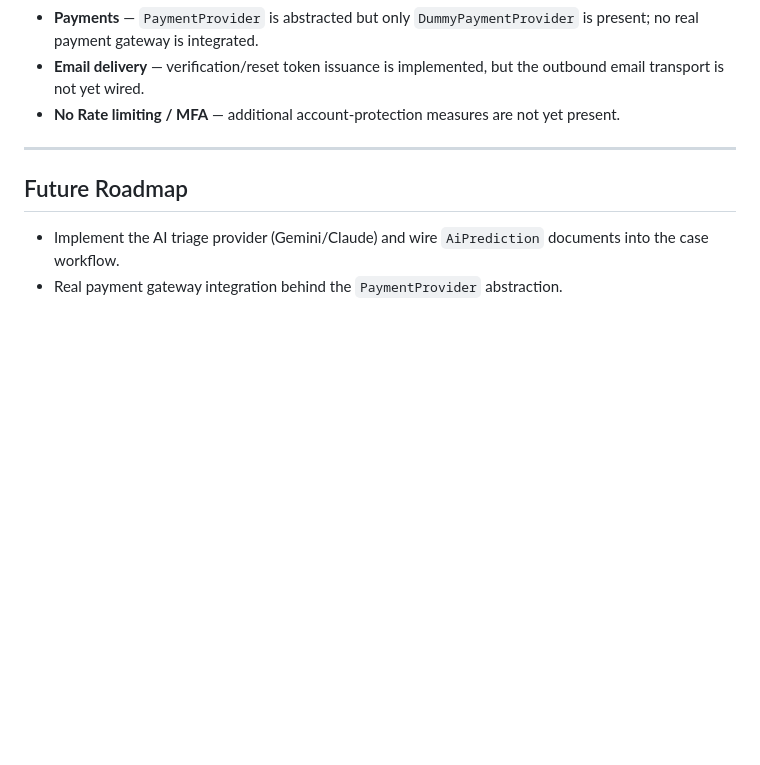
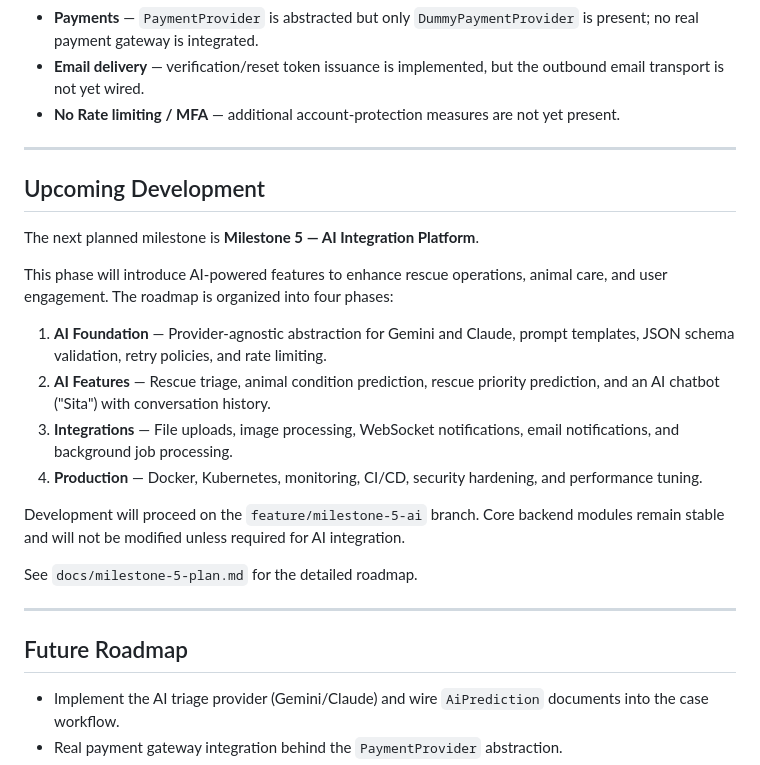
Before and after one commit to Sai0Nikhil/Karuna_Full_Project, a Markdown page: springboot/README.md, the part around the change. GitHub-like rendering; blank space fills up the shorter version.

Commit message:
docs: prepare roadmap for milestone 5 AI platform

```diff
--- a/springboot/README.md
+++ b/springboot/README.md
@@ -667,6 +667,23 @@ sticky-session requirement.
 
 ---
 
+## Upcoming Development
+
+The next planned milestone is **Milestone 5 — AI Integration Platform**.
+
+This phase will introduce AI-powered features to enhance rescue operations, animal care, and user engagement. The roadmap is organized into four phases:
+
+1. **AI Foundation** — Provider-agnostic abstraction for Gemini and Claude, prompt templates, JSON schema validation, retry policies, and rate limiting.
+2. **AI Features** — Rescue triage, animal condition prediction, rescue priority prediction, and an AI chatbot ("Sita") with conversation history.
+3. **Integrations** — File uploads, image processing, WebSocket notifications, email notifications, and background job processing.
+4. **Production** — Docker, Kubernetes, monitoring, CI/CD, security hardening, and performance tuning.
+
+Development will proceed on the `feature/milestone-5-ai` branch. Core backend modules remain stable and will not be modified unless required for AI integration.
+
+See `docs/milestone-5-plan.md` for the detailed roadmap.
+
+---
+
 ## Future Roadmap
 
 - Implement the AI triage provider (Gemini/Claude) and wire `AiPrediction` documents into the
```
Also changed, not shown: springboot/docs/milestone-5-plan.md (added, +148 -0 lines).
